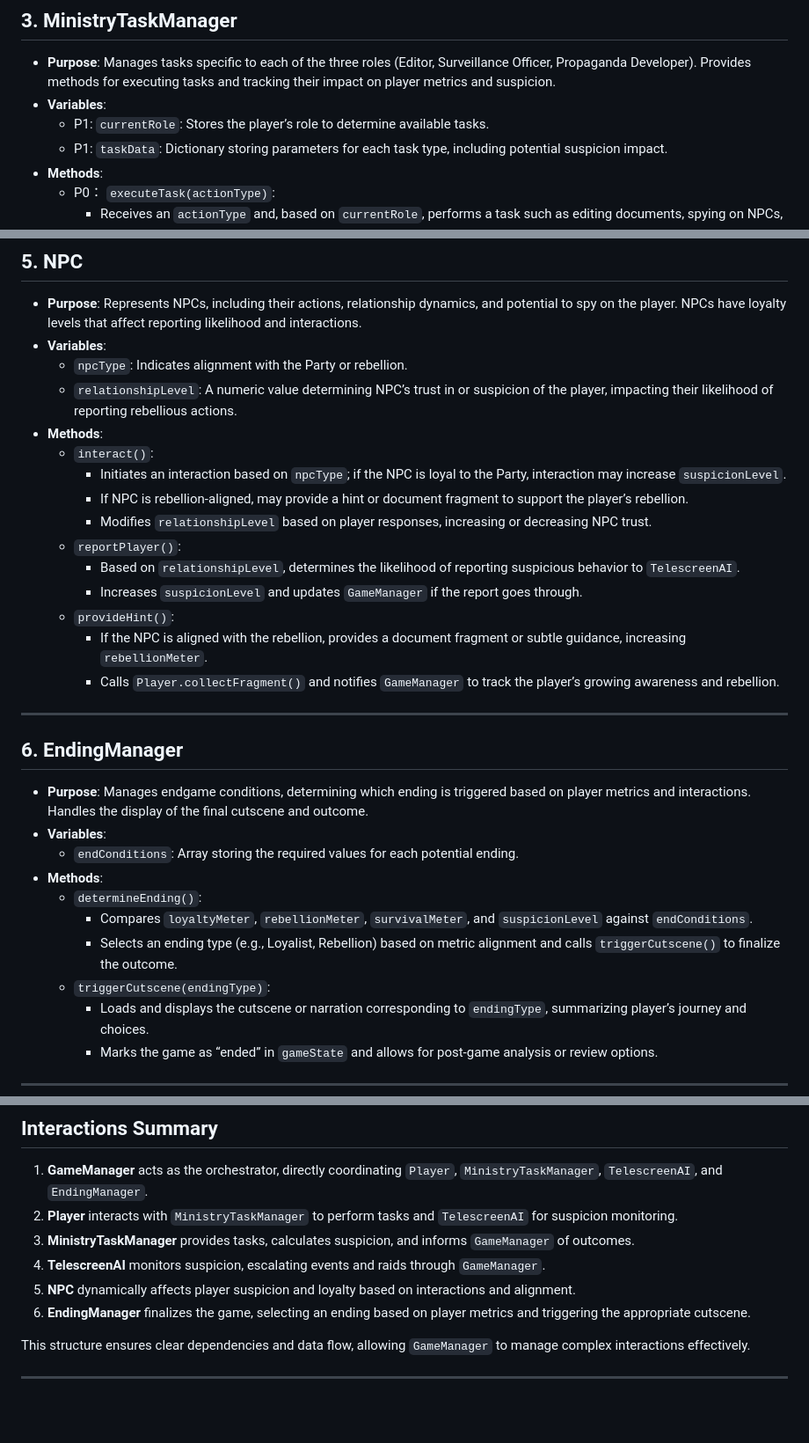
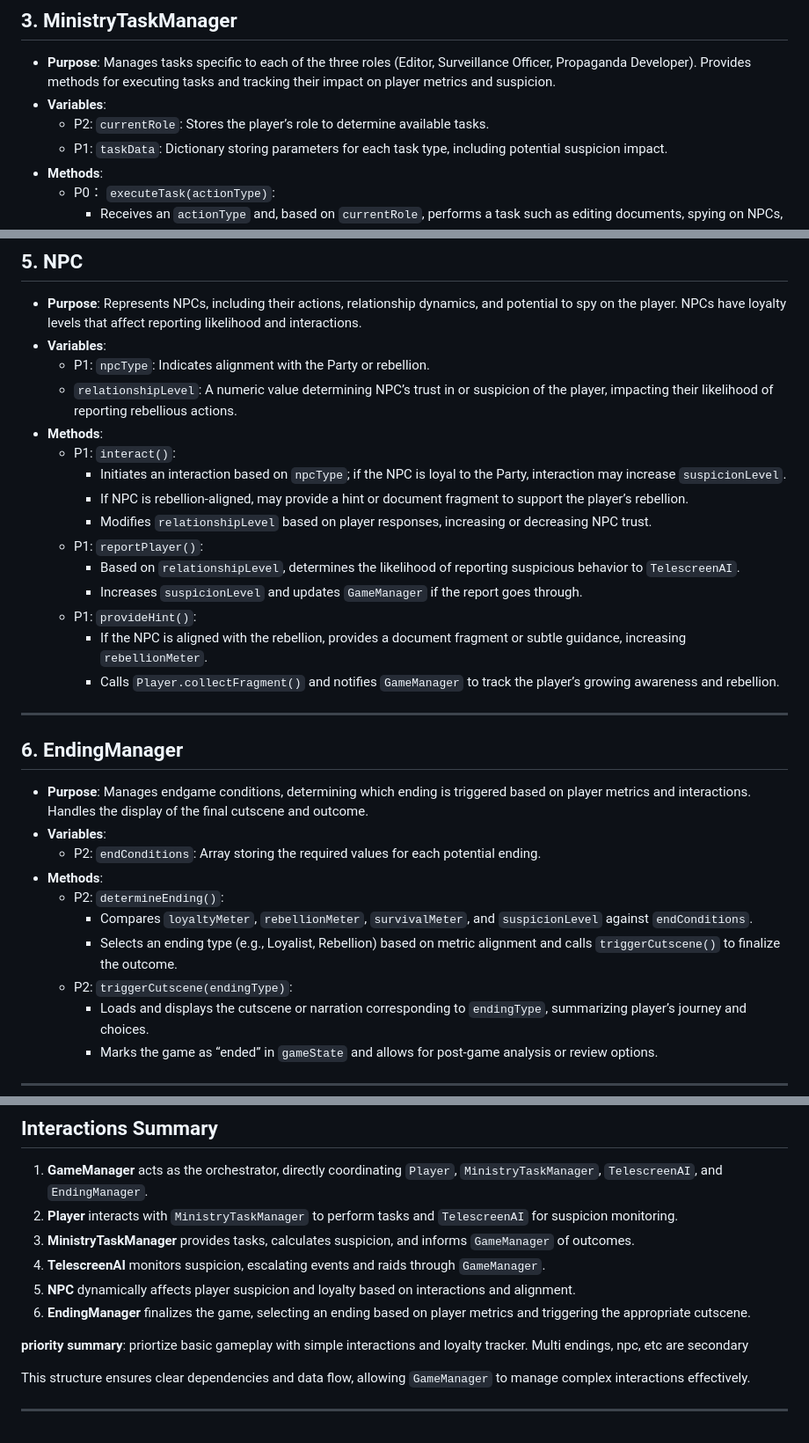
Before and after one commit to piyer1/1984-Simulator, a Markdown page: Tech Specs/Architecture.md, 3 parts joined by grey strips. Shown at 88% size. Rendered like a GitHub page; blank space fills up the shorter version.

Commit message:
basic prioritizing

```diff
--- a/Tech Specs/Architecture.md
+++ b/Tech Specs/Architecture.md
@@ -56,7 +56,7 @@
 ## **3. MinistryTaskManager**
 - **Purpose**: Manages tasks specific to each of the three roles (Editor, Surveillance Officer, Propaganda Developer). Provides methods for executing tasks and tracking their impact on player metrics and suspicion.
 - **Variables**:
-  - P1: `currentRole`: Stores the player’s role to determine available tasks.
+  - P2: `currentRole`: Stores the player’s role to determine available tasks.
   - P1: `taskData`: Dictionary storing parameters for each task type, including potential suspicion impact.
 - **Methods**:
   - P0： `executeTask(actionType)`:
@@ -94,17 +94,17 @@
 ## **5. NPC**
 - **Purpose**: Represents NPCs, including their actions, relationship dynamics, and potential to spy on the player. NPCs have loyalty levels that affect reporting likelihood and interactions.
 - **Variables**:
-  - `npcType`: Indicates alignment with the Party or rebellion.
+  - P1: `npcType`: Indicates alignment with the Party or rebellion.
   - `relationshipLevel`: A numeric value determining NPC’s trust in or suspicion of the player, impacting their likelihood of reporting rebellious actions.
 - **Methods**:
-  - `interact()`:
+  - P1: `interact()`:
     - Initiates an interaction based on `npcType`; if the NPC is loyal to the Party, interaction may increase `suspicionLevel`.
     - If NPC is rebellion-aligned, may provide a hint or document fragment to support the player’s rebellion.
     - Modifies `relationshipLevel` based on player responses, increasing or decreasing NPC trust.
-  - `reportPlayer()`:
+  - P1: `reportPlayer()`:
     - Based on `relationshipLevel`, determines the likelihood of reporting suspicious behavior to `TelescreenAI`.
     - Increases `suspicionLevel` and updates `GameManager` if the report goes through.
-  - `provideHint()`:
+  - P1: `provideHint()`:
     - If the NPC is aligned with the rebellion, provides a document fragment or subtle guidance, increasing `rebellionMeter`.
     - Calls `Player.collectFragment()` and notifies `GameManager` to track the player’s growing awareness and rebellion.
 
@@ -113,12 +113,12 @@
 ## **6. EndingManager**
 - **Purpose**: Manages endgame conditions, determining which ending is triggered based on player metrics and interactions. Handles the display of the final cutscene and outcome.
 - **Variables**:
-  - `endConditions`: Array storing the required values for each potential ending.
+  - P2: `endConditions`: Array storing the required values for each potential ending.
 - **Methods**:
-  - `determineEnding()`:
+  - P2: `determineEnding()`:
     - Compares `loyaltyMeter`, `rebellionMeter`, `survivalMeter`, and `suspicionLevel` against `endConditions`.
     - Selects an ending type (e.g., Loyalist, Rebellion) based on metric alignment and calls `triggerCutscene()` to finalize the outcome.
-  - `triggerCutscene(endingType)`:
+  - P2: `triggerCutscene(endingType)`:
     - Loads and displays the cutscene or narration corresponding to `endingType`, summarizing player’s journey and choices.
     - Marks the game as “ended” in `gameState` and allows for post-game analysis or review options.
 
@@ -132,6 +132,8 @@
 5. **NPC** dynamically affects player suspicion and loyalty based on interactions and alignment.
 6. **EndingManager** finalizes the game, selecting an ending based on player metrics and triggering the appropriate cutscene.
 
+**priority summary**: priortize basic gameplay with simple interactions and loyalty tracker. Multi endings, npc, etc are secondary
+
 This structure ensures clear dependencies and data flow, allowing `GameManager` to manage complex interactions effectively.
 
 ---
```
